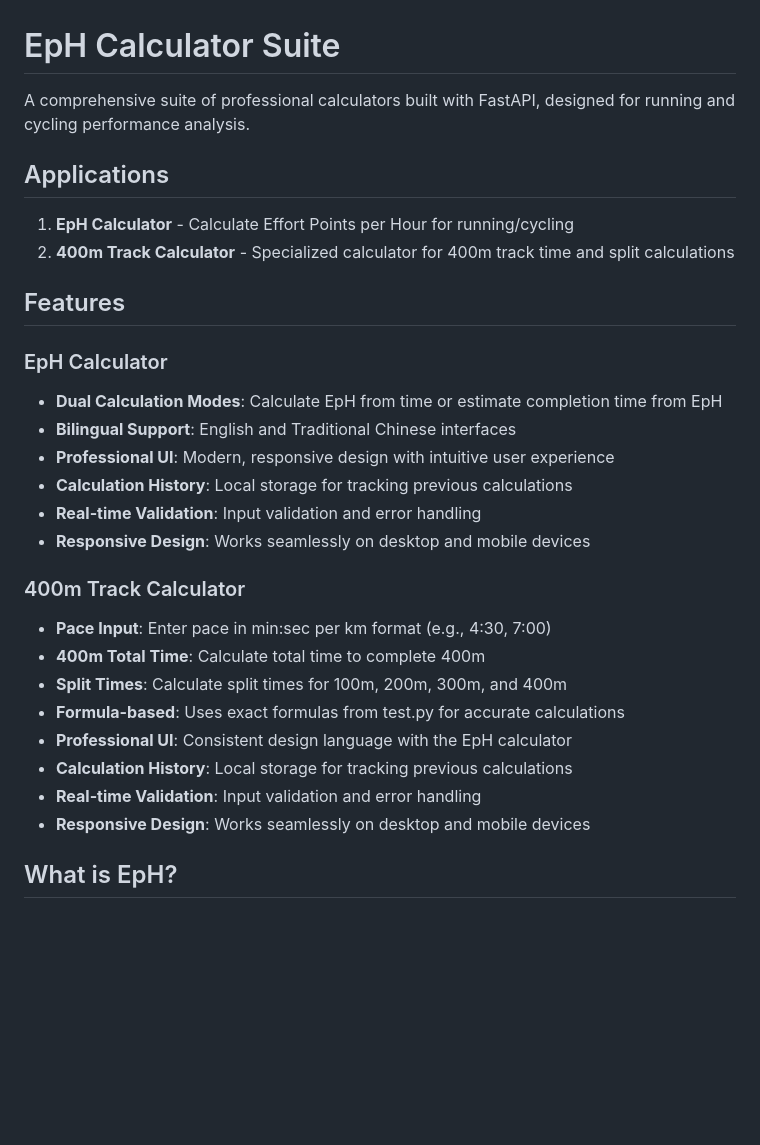
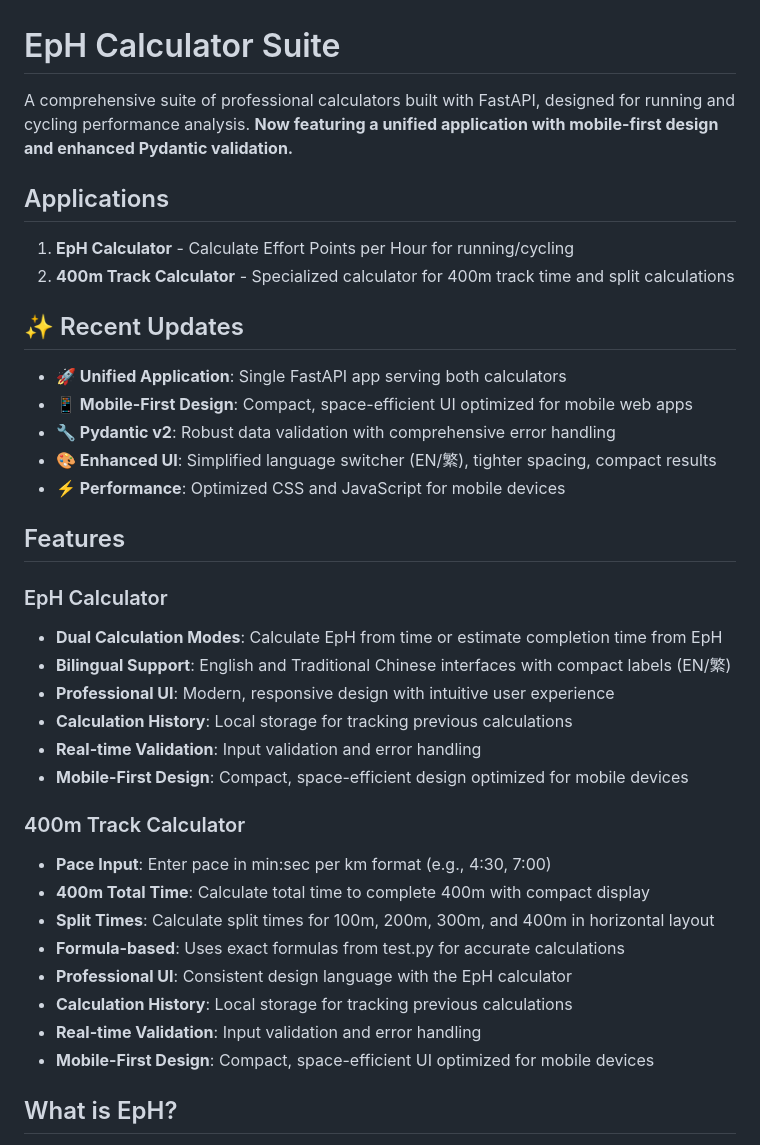
Before and after one commit to yung00000/EpH, a Markdown page: README.md, the part around the change printed below. Drawn GitHub-style; blank space fills up the shorter version.

```diff
--- a/README.md
+++ b/README.md
@@ -1,31 +1,39 @@
 # EpH Calculator Suite
 
-A comprehensive suite of professional calculators built with FastAPI, designed for running and cycling performance analysis.
+A comprehensive suite of professional calculators built with FastAPI, designed for running and cycling performance analysis. **Now featuring a unified application with mobile-first design and enhanced Pydantic validation.**
 
 ## Applications
 
 1. **EpH Calculator** - Calculate Effort Points per Hour for running/cycling
 2. **400m Track Calculator** - Specialized calculator for 400m track time and split calculations
 
+## ✨ Recent Updates
+
+- **🚀 Unified Application**: Single FastAPI app serving both calculators
+- **📱 Mobile-First Design**: Compact, space-efficient UI optimized for mobile web apps
+- **🔧 Pydantic v2**: Robust data validation with comprehensive error handling
+- **🎨 Enhanced UI**: Simplified language switcher (EN/繁), tighter spacing, compact results
+- **⚡ Performance**: Optimized CSS and JavaScript for mobile devices
+
 ## Features
 
 ### EpH Calculator
 - **Dual Calculation Modes**: Calculate EpH from time or estimate completion time from EpH
-- **Bilingual Support**: English and Traditional Chinese interfaces
+- **Bilingual Support**: English and Traditional Chinese interfaces with compact labels (EN/繁)
 - **Professional UI**: Modern, responsive design with intuitive user experience
 - **Calculation History**: Local storage for tracking previous calculations
 - **Real-time Validation**: Input validation and error handling
-- **Responsive Design**: Works seamlessly on desktop and mobile devices
+- **Mobile-First Design**: Compact, space-efficient design optimized for mobile devices
 
 ### 400m Track Calculator
 - **Pace Input**: Enter pace in min:sec per km format (e.g., 4:30, 7:00)
-- **400m Total Time**: Calculate total time to complete 400m
-- **Split Times**: Calculate split times for 100m, 200m, 300m, and 400m
+- **400m Total Time**: Calculate total time to complete 400m with compact display
+- **Split Times**: Calculate split times for 100m, 200m, 300m, and 400m in horizontal layout
 - **Formula-based**: Uses exact formulas from test.py for accurate calculations
 - **Professional UI**: Consistent design language with the EpH calculator
 - **Calculation History**: Local storage for tracking previous calculations
 - **Real-time Validation**: Input validation and error handling
-- **Responsive Design**: Works seamlessly on desktop and mobile devices
+- **Mobile-First Design**: Compact, space-efficient UI optimized for mobile devices
 
 ## What is EpH?
 
```
Also changed, not shown: other parts of README.md (+42 -44 lines), project.md (+90 -38 lines).
